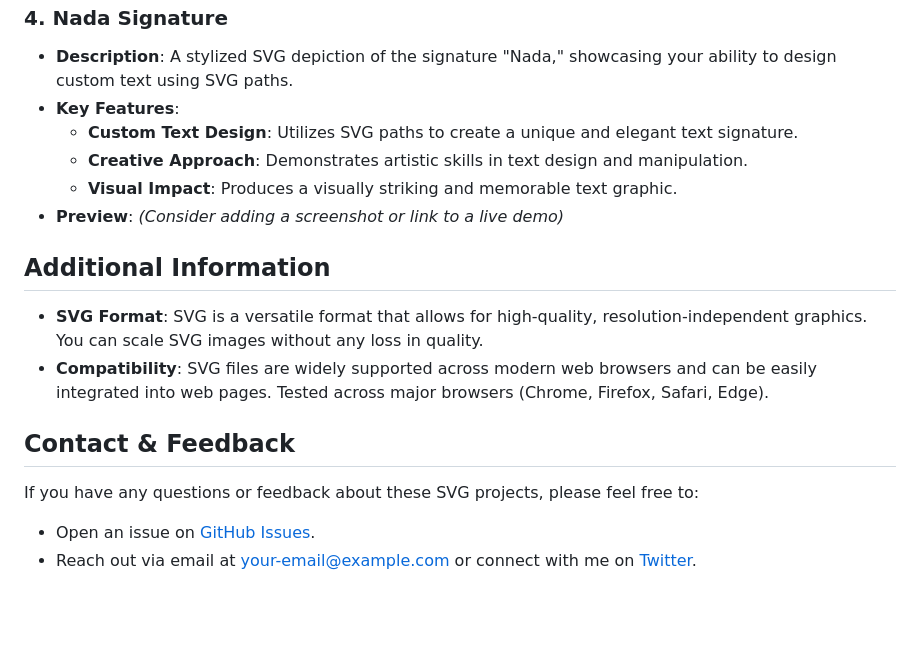
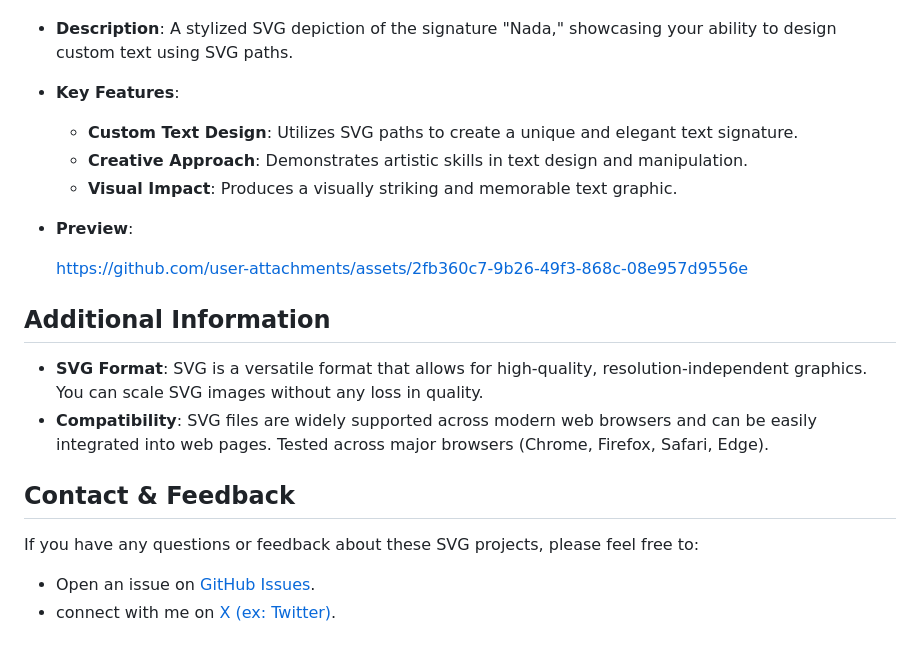
Before and after one commit to Nada-TB/creative-coding-projects, a Markdown page: svg-drawings/README.md, the part around one of its changes. Drawn GitHub-style; blank space fills up the shorter version.

```diff
--- a/svg-drawings/README.md
+++ b/svg-drawings/README.md
@@ -51,7 +57,9 @@ To explore any SVG project:
   - **Custom Text Design**: Utilizes SVG paths to create a unique and elegant text signature.
   - **Creative Approach**: Demonstrates artistic skills in text design and manipulation.
   - **Visual Impact**: Produces a visually striking and memorable text graphic.
-- **Preview**: *(Consider adding a screenshot or link to a live demo)*
+- **Preview**:
+
+  https://github.com/user-attachments/assets/2fb360c7-9b26-49f3-868c-08e957d9556e
 
 ## Additional Information
 
@@ -62,5 +70,5 @@ To explore any SVG project:
 
 If you have any questions or feedback about these SVG projects, please feel free to:
 
-- Open an issue on [GitHub Issues](https://github.com/yourusername/your-repository/issues).
-- Reach out via email at [your-email@example.com](mailto:your-email@example.com) or connect with me on [Twitter](https://twitter.com/yourusername).
+- Open an issue on [GitHub Issues](https://github.com/Nada-TB/creative-coding-projects/issues).
+- connect with me on [X (ex: Twitter)](https://x.com/Nada__Ta).
```
Also changed, not shown: other parts of svg-drawings/README.md (+9 -3 lines).
